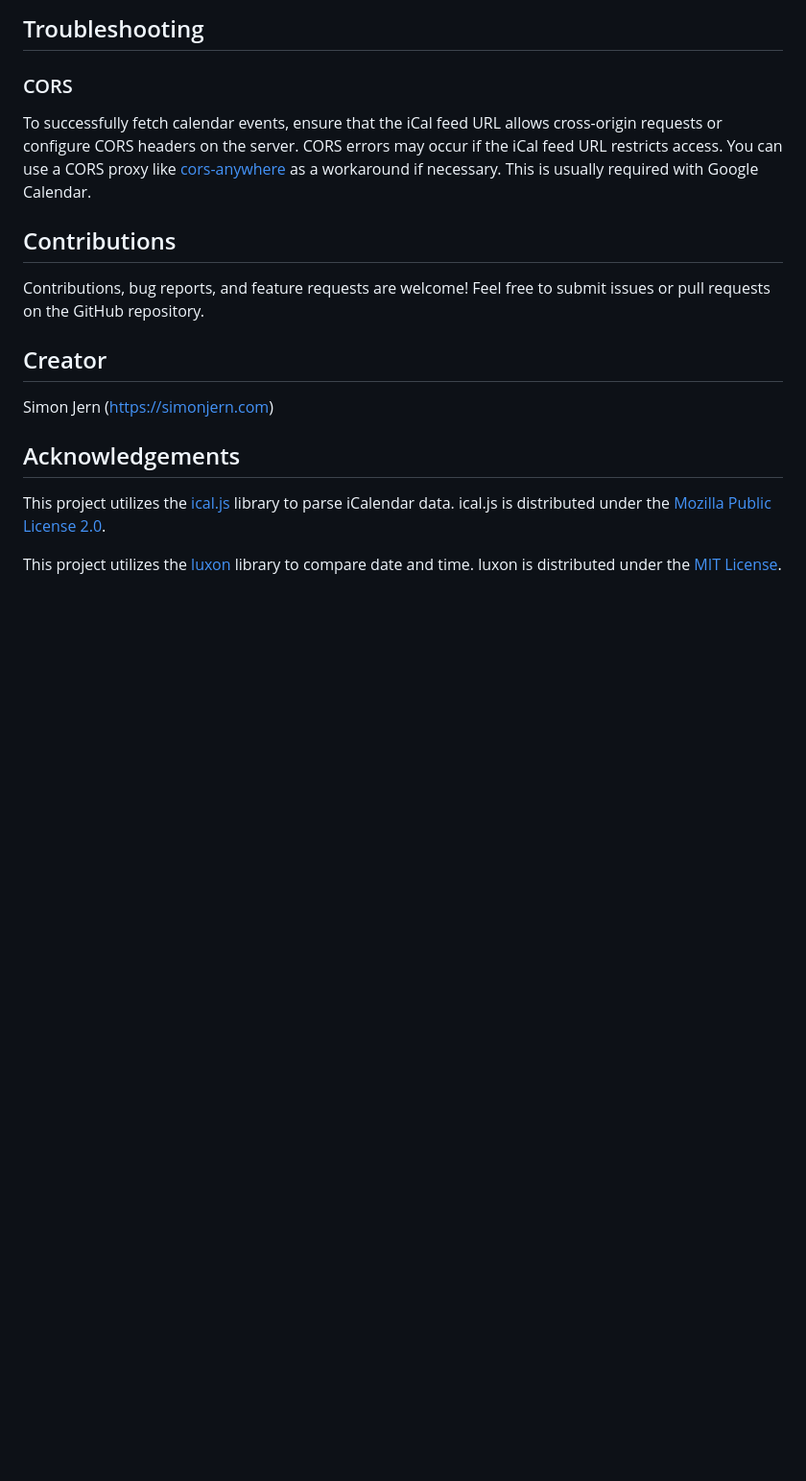
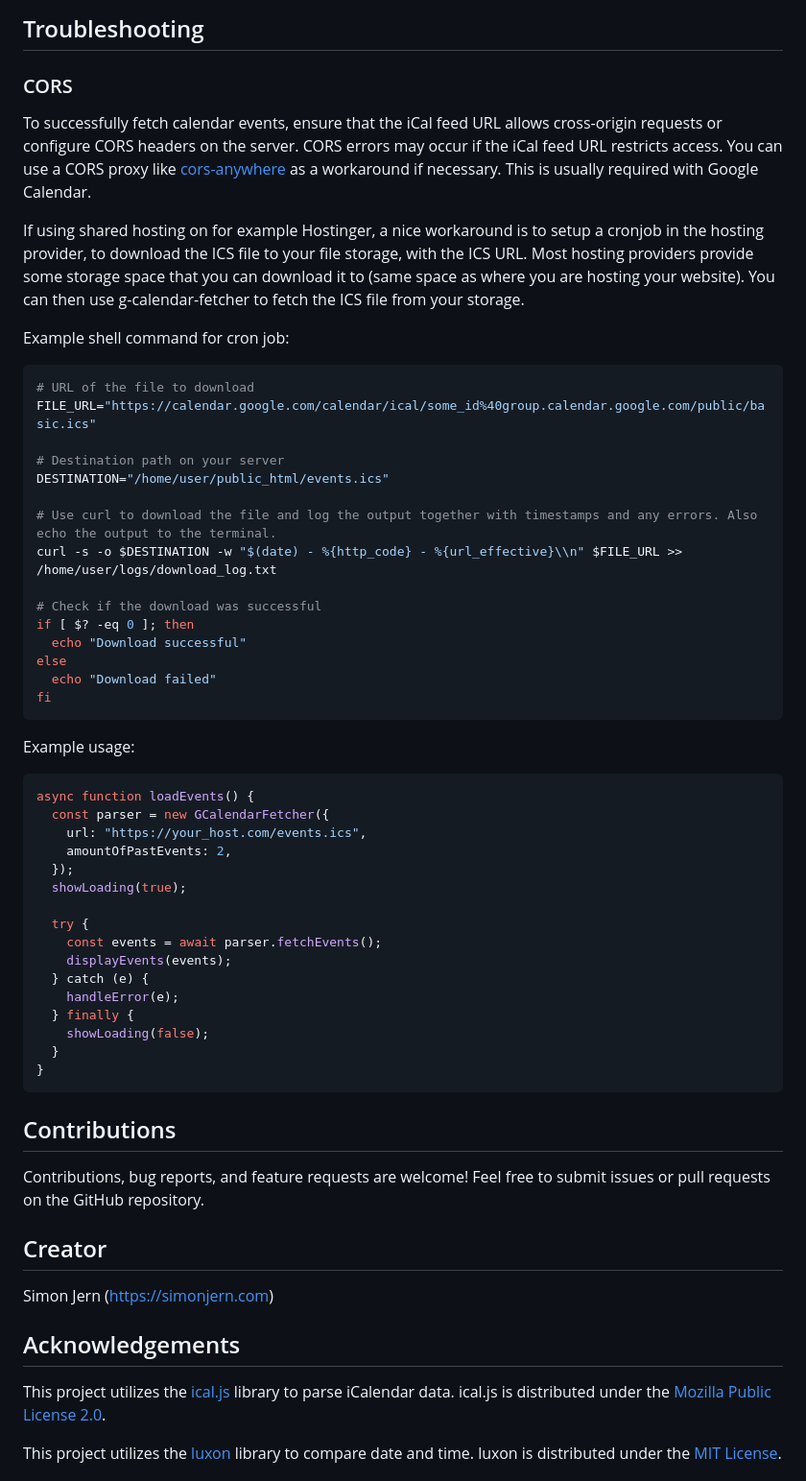
Before and after one commit to sime3134/g-calendar-fetcher, a Markdown page: README.md, the part around the change. Shown at 96% size. Drawn GitHub-style; blank space fills up the shorter version.

````diff
--- a/README.md
+++ b/README.md
@@ -166,6 +166,46 @@ The library provides basic error handling for failed network requests or parsing
 
 To successfully fetch calendar events, ensure that the iCal feed URL allows cross-origin requests or configure CORS headers on the server. CORS errors may occur if the iCal feed URL restricts access. You can use a CORS proxy like [cors-anywhere](https://github.com/Rob--W/cors-anywhere) as a workaround if necessary. This is usually required with Google Calendar.
 
+If using shared hosting on for example Hostinger, a nice workaround is to setup a cronjob in the hosting provider, to download the ICS file to your file storage, with the ICS URL. Most hosting providers provide some storage space that you can download it to (same space as where you are hosting your website). You can then use g-calendar-fetcher to fetch the ICS file from your storage.
+
+Example shell command for cron job:
+```sh
+# URL of the file to download
+FILE_URL="https://calendar.google.com/calendar/ical/some_id%40group.calendar.google.com/public/basic.ics"
+
+# Destination path on your server
+DESTINATION="/home/user/public_html/events.ics"
+
+# Use curl to download the file and log the output together with timestamps and any errors. Also echo the output to the terminal.
+curl -s -o $DESTINATION -w "$(date) - %{http_code} - %{url_effective}\\n" $FILE_URL >> /home/user/logs/download_log.txt
+
+# Check if the download was successful
+if [ $? -eq 0 ]; then
+  echo "Download successful"
+else
+  echo "Download failed"
+fi
+```
+Example usage:
+```js
+async function loadEvents() {
+  const parser = new GCalendarFetcher({
+    url: "https://your_host.com/events.ics",
+    amountOfPastEvents: 2,
+  });
+  showLoading(true);
+
+  try {
+    const events = await parser.fetchEvents();
+    displayEvents(events);
+  } catch (e) {
+    handleError(e);
+  } finally {
+    showLoading(false);
+  }
+}
+```
+
 ## Contributions
 
 Contributions, bug reports, and feature requests are welcome! Feel free to submit issues or pull requests on the GitHub repository.
````
